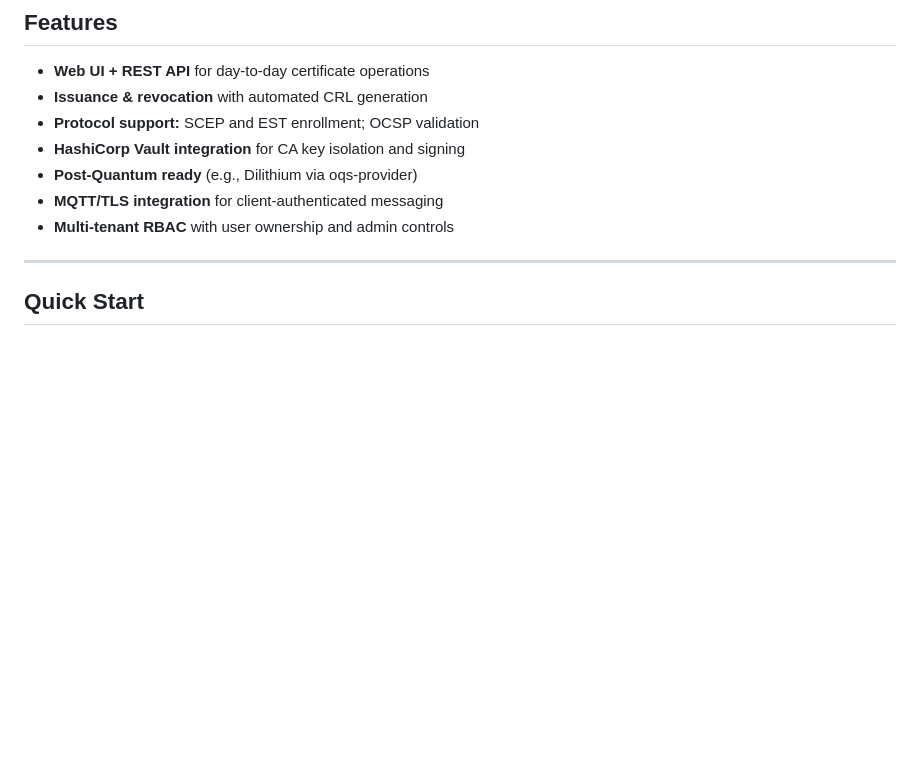
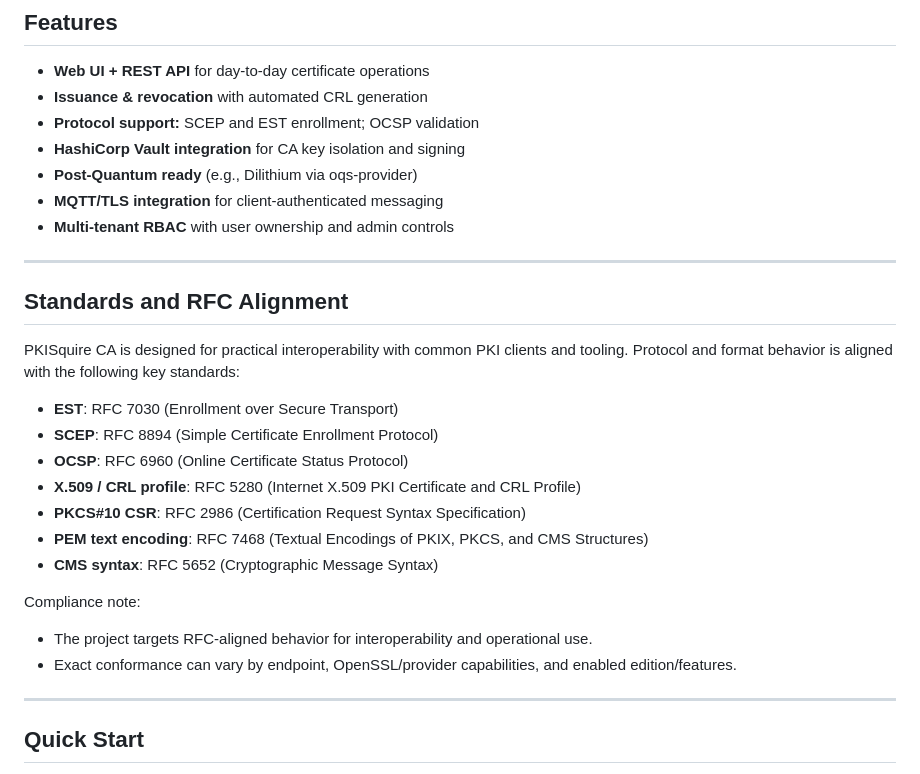
Before and after one commit to uzigolan/pkisquire, a Markdown page: README.md, the part around the change. Drawn GitHub-style; blank space fills up the shorter version.

Commit message:
Add RFC alignment section to README

```diff
--- a/README.md
+++ b/README.md
@@ -123,6 +123,25 @@ Enterprise-only features include:
 - **Post-Quantum ready** (e.g., Dilithium via oqs-provider)
 - **MQTT/TLS integration** for client-authenticated messaging
 - **Multi-tenant RBAC** with user ownership and admin controls
+
+---
+
+## Standards and RFC Alignment
+
+PKISquire CA is designed for practical interoperability with common PKI clients and tooling.
+Protocol and format behavior is aligned with the following key standards:
+
+- **EST**: RFC 7030 (Enrollment over Secure Transport)
+- **SCEP**: RFC 8894 (Simple Certificate Enrollment Protocol)
+- **OCSP**: RFC 6960 (Online Certificate Status Protocol)
+- **X.509 / CRL profile**: RFC 5280 (Internet X.509 PKI Certificate and CRL Profile)
+- **PKCS#10 CSR**: RFC 2986 (Certification Request Syntax Specification)
+- **PEM text encoding**: RFC 7468 (Textual Encodings of PKIX, PKCS, and CMS Structures)
+- **CMS syntax**: RFC 5652 (Cryptographic Message Syntax)
+
+Compliance note:
+- The project targets RFC-aligned behavior for interoperability and operational use.
+- Exact conformance can vary by endpoint, OpenSSL/provider capabilities, and enabled edition/features.
 
 ---
 
```
